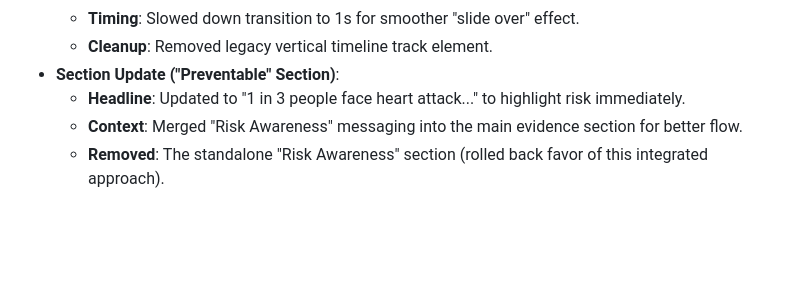
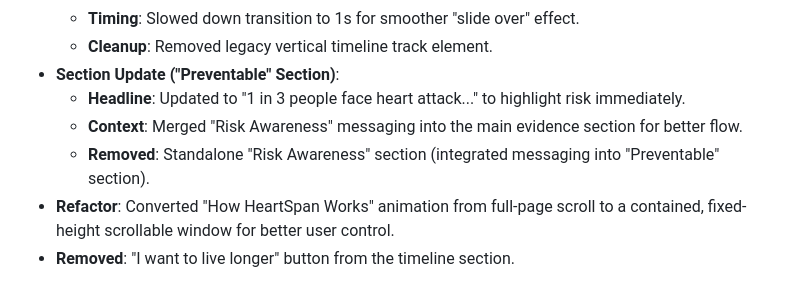
Before and after one commit to aangir14/pivot_website, a Markdown page: CHANGELOG_DETAILED.md, the part around the change. Drawn GitHub-style; blank space fills up the shorter version.

Commit message:
docs: update changelog with animation refactor details

```diff
--- a/CHANGELOG_DETAILED.md
+++ b/CHANGELOG_DETAILED.md
@@ -83,4 +83,6 @@
 - **Section Update ("Preventable" Section)**:
   - **Headline**: Updated to "1 in 3 people face heart attack..." to highlight risk immediately.
   - **Context**: Merged "Risk Awareness" messaging into the main evidence section for better flow.
-  - **Removed**: The standalone "Risk Awareness" section (rolled back favor of this integrated approach).
+  - **Removed**: Standalone "Risk Awareness" section (integrated messaging into "Preventable" section).
+- **Refactor**: Converted "How HeartSpan Works" animation from full-page scroll to a contained, fixed-height scrollable window for better user control.
+- **Removed**: "I want to live longer" button from the timeline section.
```
